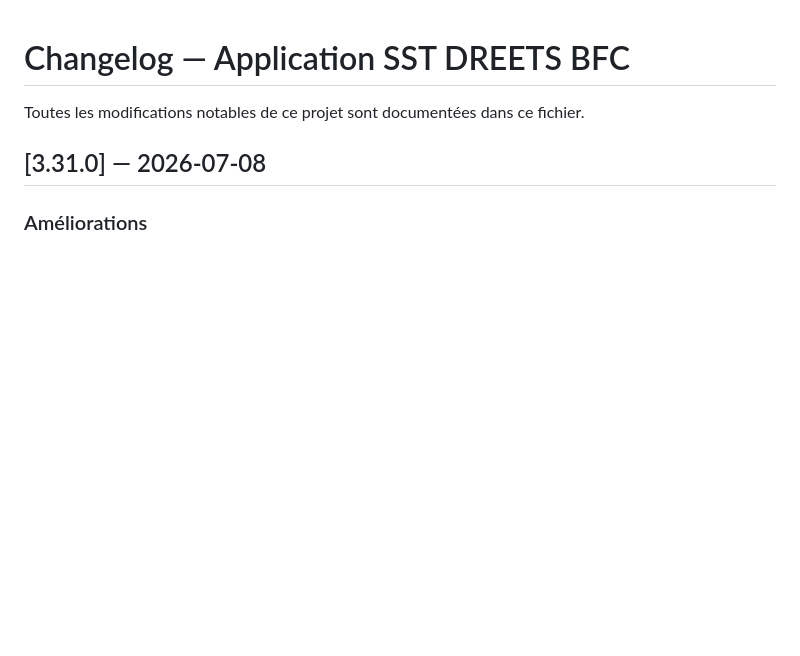
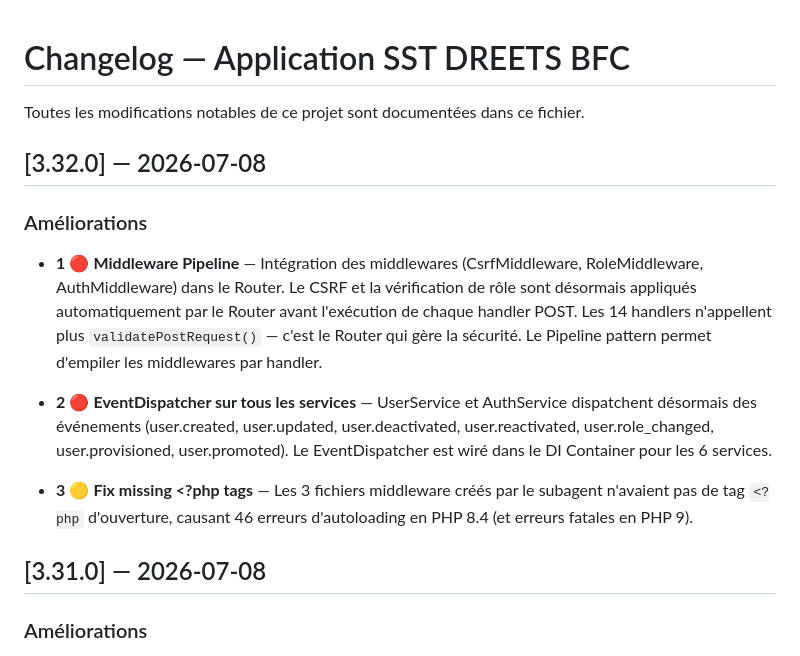
Before and after one commit to olivier-noblanc/sst, a Markdown page: CHANGELOG.md, the part around the change. GitHub-like rendering; blank space fills up the shorter version.

Commit message:
docs: update CHANGELOG for middleware pipeline + event dispatcher

```diff
--- a/CHANGELOG.md
+++ b/CHANGELOG.md
@@ -1,6 +1,17 @@
 # Changelog — Application SST DREETS BFC
 
 Toutes les modifications notables de ce projet sont documentées dans ce fichier.
+
+
+## [3.32.0] — 2026-07-08
+
+### Améliorations
+
+- **1** 🔴 **Middleware Pipeline** — Intégration des middlewares (CsrfMiddleware, RoleMiddleware, AuthMiddleware) dans le Router. Le CSRF et la vérification de rôle sont désormais appliqués automatiquement par le Router avant l'exécution de chaque handler POST. Les 14 handlers n'appellent plus `validatePostRequest()` — c'est le Router qui gère la sécurité. Le Pipeline pattern permet d'empiler les middlewares par handler.
+
+- **2** 🔴 **EventDispatcher sur tous les services** — UserService et AuthService dispatchent désormais des événements (user.created, user.updated, user.deactivated, user.reactivated, user.role_changed, user.provisioned, user.promoted). Le EventDispatcher est wiré dans le DI Container pour les 6 services.
+
+- **3** 🟡 **Fix missing <?php tags** — Les 3 fichiers middleware créés par le subagent n'avaient pas de tag `<?php` d'ouverture, causant 46 erreurs d'autoloading en PHP 8.4 (et erreurs fatales en PHP 9).
 
 
 ## [3.31.0] — 2026-07-08
```
